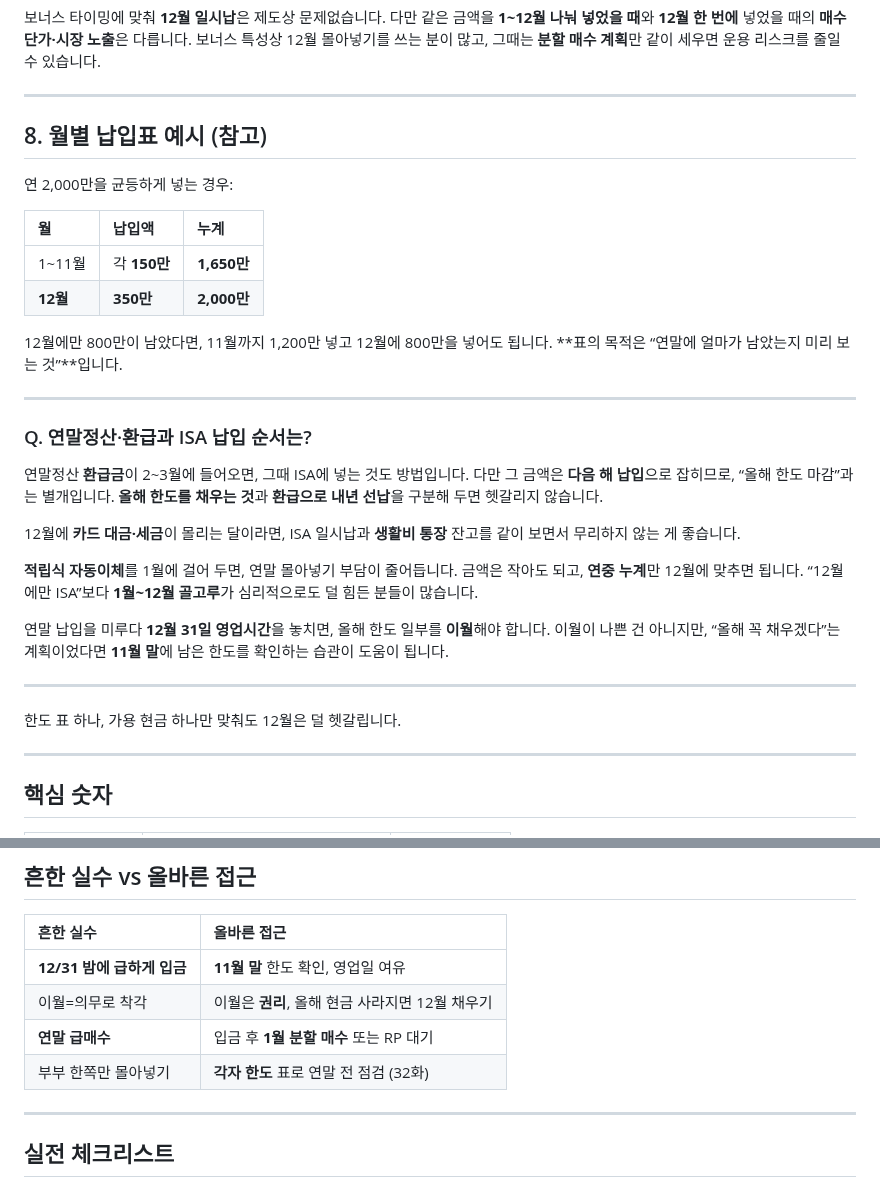
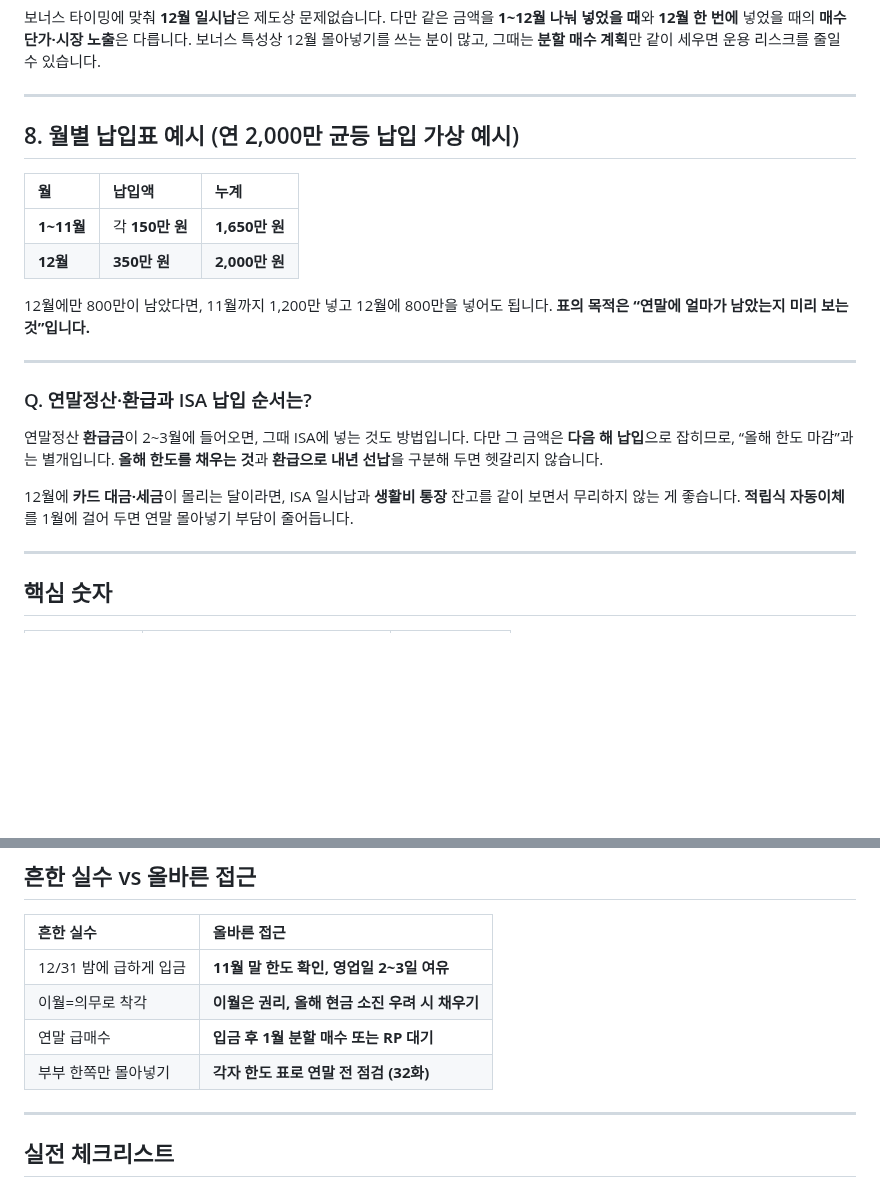
Before and after one commit to seyoungahn2/ShopProject, a Markdown page: content/isa/33-year-end-funding.md, 2 parts joined by grey strips. Rendered like a GitHub page; blank space fills up the shorter version.

```diff
--- a/content/isa/33-year-end-funding.md
+++ b/content/isa/33-year-end-funding.md
@@ -173,17 +143,15 @@ ISA 연 납입 한도는 **해당 연도 1월 1일~12월 31일** 안에서 계
 
 ---
 
-## 8. 월별 납입표 예시 (참고)
-
-연 2,000만을 균등하게 넣는 경우:
+## 8. 월별 납입표 예시 (연 2,000만 균등 납입 가상 예시)
 
 | 월 | 납입액 | 누계 |
 | :--- | :--- | :--- |
-| 1~11월 | 각 **150만** | **1,650만** |
-| **12월** | **350만** | **2,000만** |
+| **1~11월** | 각 **150만 원** | **1,650만 원** |
+| **12월** | **350만 원** | **2,000만 원** |
 
 12월에만 800만이 남았다면, 11월까지 1,200만 넣고 12월에 800만을 넣어도 됩니다.
-**표의 목적은 “연말에 얼마가 남았는지 미리 보는 것”**입니다.
+**표의 목적은 “연말에 얼마가 남았는지 미리 보는 것”입니다.**
 
 ---
 
@@ -194,17 +162,7 @@ ISA 연 납입 한도는 **해당 연도 1월 1일~12월 31일** 안에서 계
 **올해 한도를 채우는 것**과 **환급으로 내년 선납**을 구분해 두면 헷갈리지 않습니다.
 
 12월에 **카드 대금·세금**이 몰리는 달이라면, ISA 일시납과 **생활비 통장** 잔고를 같이 보면서 무리하지 않는 게 좋습니다.
-
-**적립식 자동이체**를 1월에 걸어 두면, 연말 몰아넣기 부담이 줄어듭니다.
-금액은 작아도 되고, **연중 누계**만 12월에 맞추면 됩니다.
-“12월에만 ISA”보다 **1월~12월 골고루**가 심리적으로도 덜 힘든 분들이 많습니다.
-
-연말 납입을 미루다 **12월 31일 영업시간**을 놓치면, 올해 한도 일부를 **이월**해야 합니다.
-이월이 나쁜 건 아니지만, “올해 꼭 채우겠다”는 계획이었다면 **11월 말**에 남은 한도를 확인하는 습관이 도움이 됩니다.
-
----
-
-한도 표 하나, 가용 현금 하나만 맞춰도 12월은 덜 헷갈립니다.
+**적립식 자동이체**를 1월에 걸어 두면 연말 몰아넣기 부담이 줄어듭니다.
 
 ---
 
@@ -223,10 +181,10 @@ ISA 연 납입 한도는 **해당 연도 1월 1일~12월 31일** 안에서 계
 
 | 흔한 실수 | 올바른 접근 |
 | :--- | :--- |
-| **12/31 밤에 급하게 입금** | **11월 말** 한도 확인, 영업일 여유 |
-| 이월=의무로 착각 | 이월은 **권리**, 올해 현금 사라지면 12월 채우기 |
-| **연말 급매수** | 입금 후 **1월 분할 매수** 또는 RP 대기 |
-| 부부 한쪽만 몰아넣기 | **각자 한도** 표로 연말 전 점검 (32화) |
+| 12/31 밤에 급하게 입금 | **11월 말 한도 확인, 영업일 2~3일 여유** |
+| 이월=의무로 착각 | **이월은 권리, 올해 현금 소진 우려 시 채우기** |
+| 연말 급매수 | **입금 후 1월 분할 매수 또는 RP 대기** |
+| 부부 한쪽만 몰아넣기 | **각자 한도 표로 연말 전 점검 (32화)** |
 
 ---
 
```
Also changed, not shown: other parts of content/isa/33-year-end-funding.md (+17 -47 lines).
